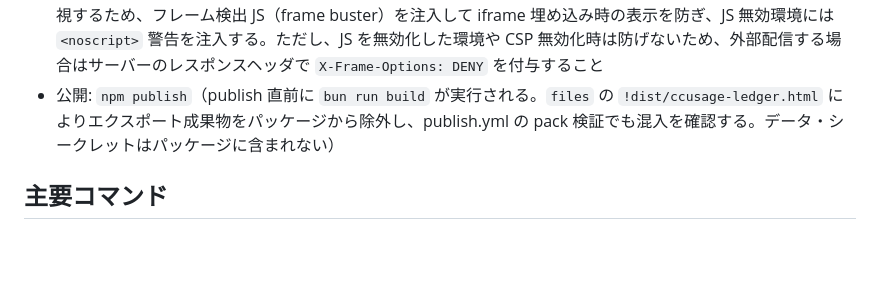
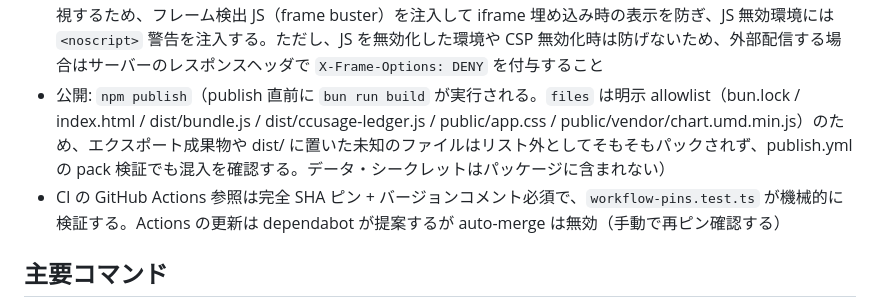
Before and after one commit to ba0918/ccusage-ledger, a Markdown page: AGENTS.md, the part around the change. GitHub-like rendering; blank space fills up the shorter version.

```diff
--- a/AGENTS.md
+++ b/AGENTS.md
@@ -51,7 +51,8 @@
 - `/api/usage` は空データ（キャッシュ無し）と実データでレスポンスボディが異なるため、サーバーに到達できる相手は「利用者がエージェント CLI を使っているか」を判定できる（存在オラクル）。データ本体は設計上配信するため、この 1 ビットだけを隠すことはしない
 - HTML エクスポート: `bun run export` → 実行時カレントの `dist/ccusage-ledger.html` に単一 HTML を出力。出力先が ccusage-ledger 以外の git リポジトリ内の場合は、個人データ入り HTML の誤コミットを防ぐため警告を出す
 - エクスポート HTML の CSP は `<meta>` タグで注入し、script は生成時にランダム nonce を付与して `script-src 'unsafe-inline'` を避ける（エスケープ漏れがあっても nonce を持たない注入タグは CSP でブロックされる。style 属性のみ `style-src-attr 'unsafe-inline'` を許す）。ブラウザは `<meta>` の `frame-ancestors` を無視するため、フレーム検出 JS（frame buster）を注入して iframe 埋め込み時の表示を防ぎ、JS 無効環境には `<noscript>` 警告を注入する。ただし、JS を無効化した環境や CSP 無効化時は防げないため、外部配信する場合はサーバーのレスポンスヘッダで `X-Frame-Options: DENY` を付与すること
-- 公開: `npm publish`（publish 直前に `bun run build` が実行される。`files` の `!dist/ccusage-ledger.html` によりエクスポート成果物をパッケージから除外し、publish.yml の pack 検証でも混入を確認する。データ・シークレットはパッケージに含まれない）
+- 公開: `npm publish`（publish 直前に `bun run build` が実行される。`files` は明示 allowlist（bun.lock / index.html / dist/bundle.js / dist/ccusage-ledger.js / public/app.css / public/vendor/chart.umd.min.js）のため、エクスポート成果物や dist/ に置いた未知のファイルはリスト外としてそもそもパックされず、publish.yml の pack 検証でも混入を確認する。データ・シークレットはパッケージに含まれない）
+- CI の GitHub Actions 参照は完全 SHA ピン + バージョンコメント必須で、`workflow-pins.test.ts` が機械的に検証する。Actions の更新は dependabot が提案するが auto-merge は無効（手動で再ピン確認する）
 
 ## 主要コマンド
 
```
Also changed, not shown: README.md (+4 -4 lines), docs/spec/dashboard.md (+7 -6 lines).
